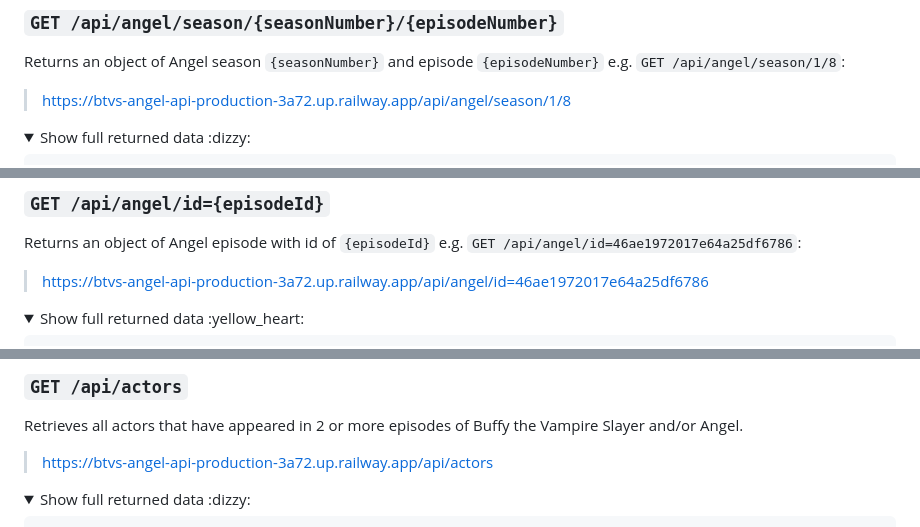
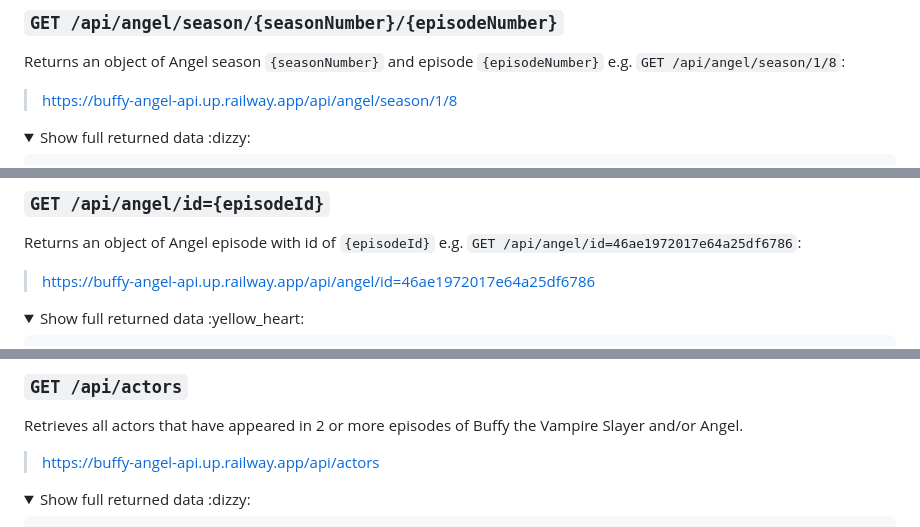
Before and after one commit to Thatskat/btvs-angel-api, a Markdown page: README.md, 3 parts joined by grey strips. Drawn GitHub-style; folded sections open.

```diff
--- a/README.md
+++ b/README.md
@@ -778,7 +778,7 @@ Returns an arrary with all Angel episodes in season `{seasonNumber}` e.g. `GET /
  ### `GET /api/angel/season/{seasonNumber}/{episodeNumber}`
 
 Returns an object of Angel season `{seasonNumber}` and episode `{episodeNumber}` e.g. `GET /api/angel/season/1/8`:
-> [https://btvs-angel-api-production-3a72.up.railway.app/api/angel/season/1/8](https://btvs-angel-api-production-3a72.up.railway.app/api/angel/season/1/8)
+> [https://buffy-angel-api.up.railway.app/api/angel/season/1/8](https://buffy-angel-api.up.railway.app/api/angel/season/1/8)
 
 
 <details>
@@ -884,7 +884,7 @@ Returns an object of Angel season `{seasonNumber}` and episode `{episodeNumber}`
  ### `GET /api/angel/id={episodeId}`
 
 Returns an object of Angel episode with id of `{episodeId}` e.g. `GET /api/angel/id=46ae1972017e64a25df6786`:
-> [https://btvs-angel-api-production-3a72.up.railway.app/api/angel/id=46ae1972017e64a25df6786](https://btvs-angel-api-production-3a72.up.railway.app/api/angel/id=46ae1972017e64a25df6786)
+> [https://buffy-angel-api.up.railway.app/api/angel/id=46ae1972017e64a25df6786](https://buffy-angel-api.up.railway.app/api/angel/id=46ae1972017e64a25df6786)
 
 <details>
    <summary>Show full returned data :yellow_heart:</summary>
@@ -1017,7 +1017,7 @@ Returns an object of Angel episode with id of `{episodeId}` e.g. `GET /api/angel
 
 Retrieves all actors that have appeared in 2 or more episodes of Buffy the Vampire Slayer and/or Angel.
 
-> [https://btvs-angel-api-production-3a72.up.railway.app/api/actors](https://btvs-angel-api-production-3a72.up.railway.app/api/actors)
+> [https://buffy-angel-api.up.railway.app/api/actors](https://buffy-angel-api.up.railway.app/api/actors)
 
 
 <details>
```
Also changed, not shown: other parts of README.md (+9 -9 lines).
